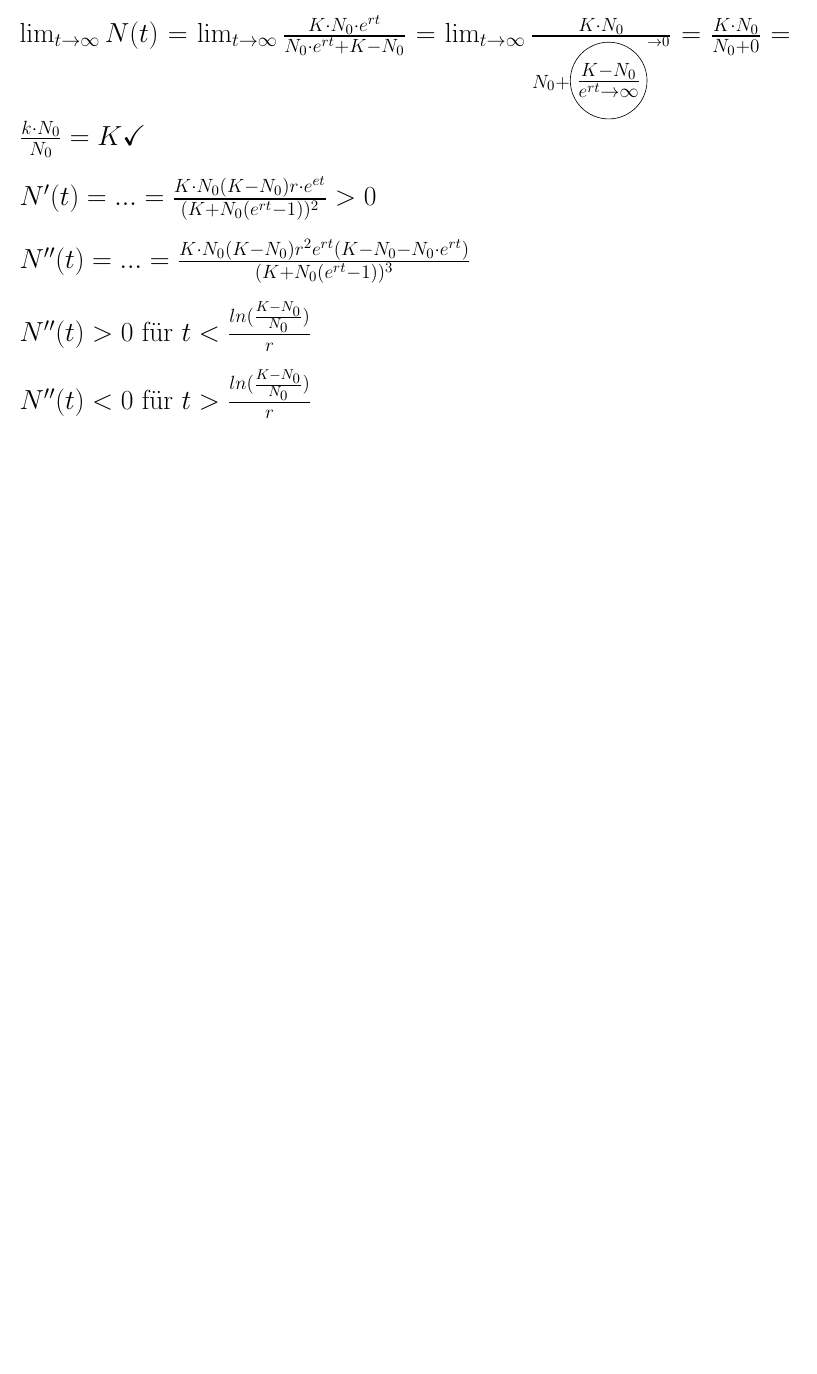
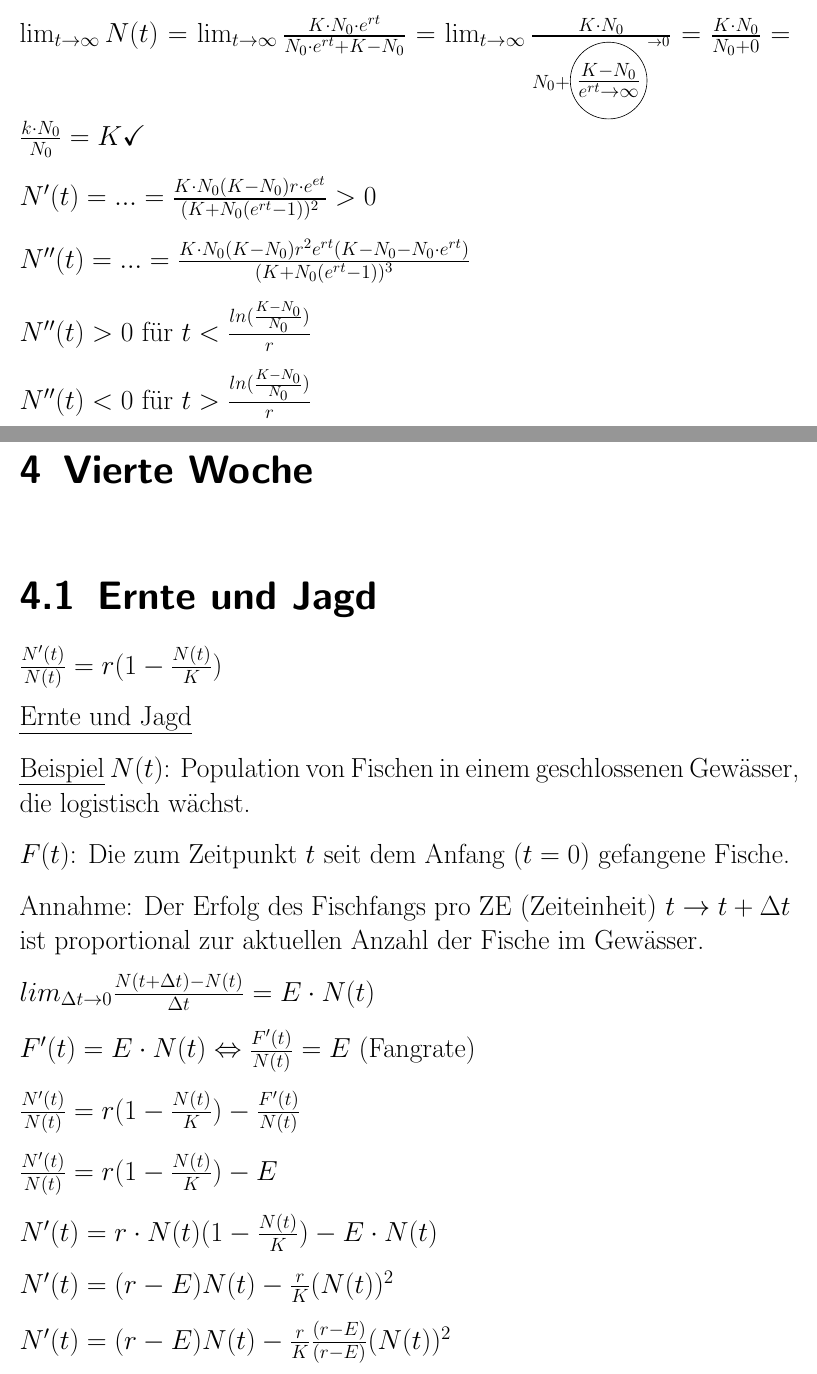
Before and after one commit to kyriakosschwarz/unibe, a LaTeX thesis (mathbio/ETI_HS14.tex): part of page 17 of 18 before the commit and two parts of pages 17 and 19 of 21 after it, the two joined at a grey line, cut so that both start at the same text, the shorter picture padded with empty space. Compiled offline with pdfLaTeX.

Commit message:
Vierte Woche Ernte und Jagd

```diff
--- a/mathbio/ETI_HS14.tex
+++ b/mathbio/ETI_HS14.tex
@@ -596,3 +596,30 @@ $N''(t) < 0$ für $t > \frac{ln(\frac{K-N_0}{N_0})}{r}$
 
 \rule{\textwidth}{0.4mm}\\
 
+\chapter{Vierte Woche}
+
+\section{Ernte und Jagd}
+
+$\frac{N'(t)}{N(t)} = r (1 - \frac{N(t)}{K})$
+
+\uline{Ernte und Jagd}
+
+\uline{Beispiel} $N(t)$: Population von Fischen in einem geschlossenen Gewässer, die logistisch wächst.
+
+$F(t)$: Die zum Zeitpunkt $t$ seit dem Anfang ($t=0$) gefangene Fische.
+
+Annahme: Der Erfolg des Fischfangs pro ZE (Zeiteinheit) $t \rightarrow t + \Delta t$ ist proportional zur aktuellen Anzahl der Fische im Gewässer.
+
+$lim_{\Delta t \to 0}\frac{N(t+\Delta t) - N(t)}{\Delta t} = E \cdot N(t)$
+
+$F'(t) = E \cdot N(t) \Leftrightarrow \frac{F'(t)}{N(t)} = E$ (Fangrate)
+
+$\frac{N'(t)}{N(t)} = r (1 - \frac{N(t)}{K}) - \frac{F'(t)}{N(t)}$
+
+$\frac{N'(t)}{N(t)} = r (1 - \frac{N(t)}{K}) - E$
+
+$N'(t) = r\cdot N(t) (1-\frac{N(t)}{K}) - E\cdot N(t)$
+
+$N'(t) = (r-E) N(t) - \frac{r}{K} (N(t))^2$
+
+$N'(t) = (r-E) N(t) - \frac{r}{K} \frac{(r-E)}{(r-E)} (N(t))^2$
```
Also changed, not shown: mathbio/ETI_HS14.pdf, mathbio/ETI_HS14.tex (52 more changed lines), 4 other files.
